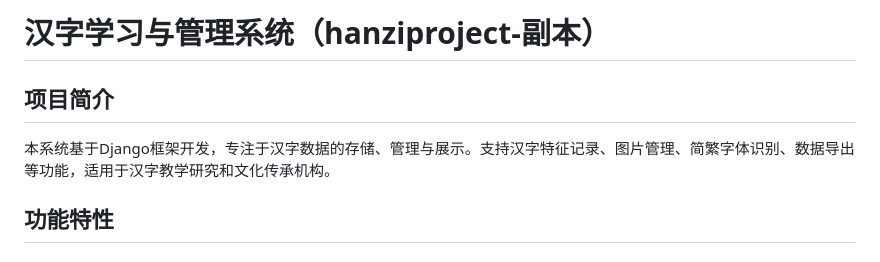
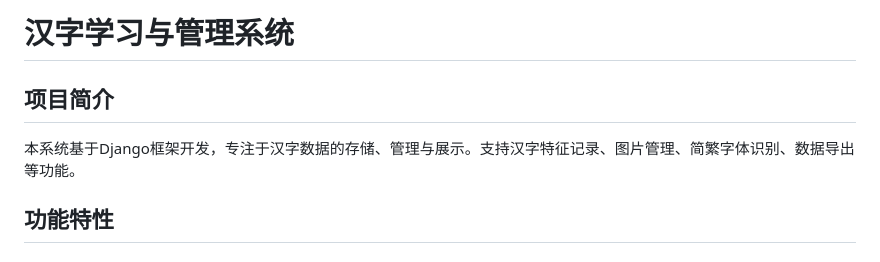
Before and after one commit to ShiqinGuo/HanziProject-1, a Markdown page: README.md, the part around the change. Drawn GitHub-style.

```diff
--- a/README.md
+++ b/README.md
@@ -1,7 +1,7 @@
-# 汉字学习与管理系统（hanziproject-副本）
+# 汉字学习与管理系统
 
 ## 项目简介
-本系统基于Django框架开发，专注于汉字数据的存储、管理与展示。支持汉字特征记录、图片管理、简繁字体识别、数据导出等功能，适用于汉字教学研究和文化传承机构。
+本系统基于Django框架开发，专注于汉字数据的存储、管理与展示。支持汉字特征记录、图片管理、简繁字体识别、数据导出等功能。
 
 ## 功能特性
 
```
